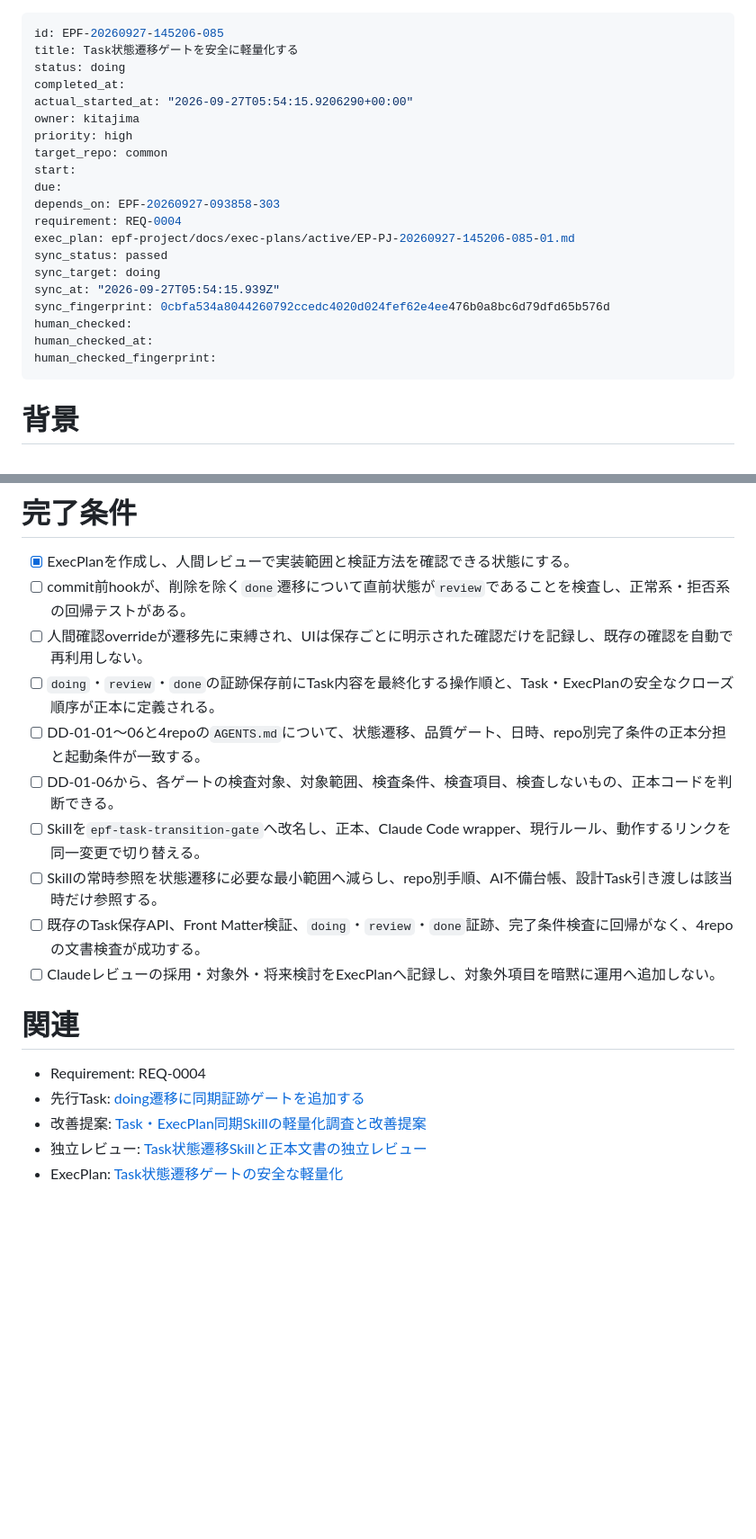
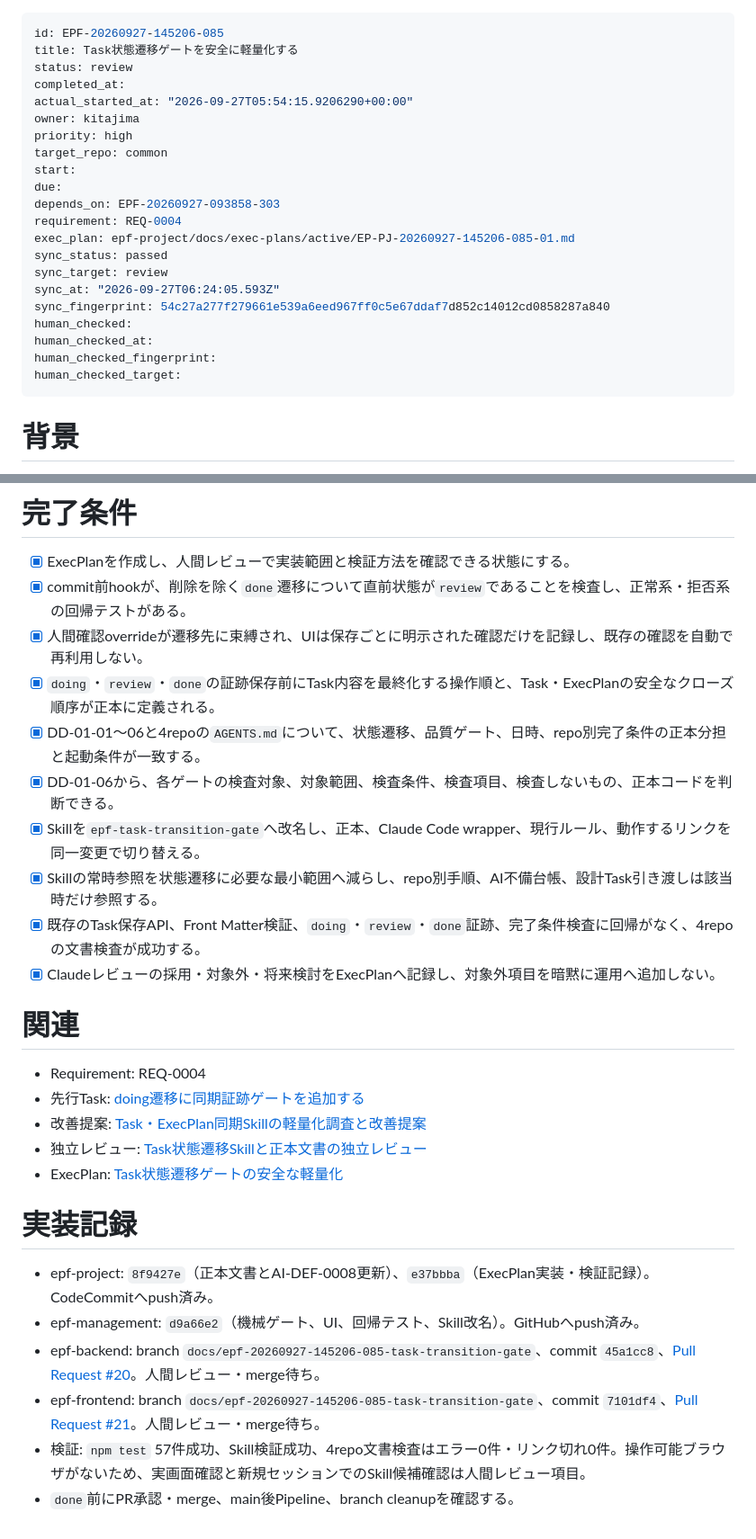
Before and after one commit to atkitajima-cloud/epf-management, a Markdown page: tasks/EPF-20260927-145206-085.md, 2 parts joined by grey strips. Shown at 90% size. GitHub-like rendering; blank space fills up the shorter version.

Commit message:
Task状態遷移ゲートをレビューへ進める

```diff
--- a/tasks/EPF-20260927-145206-085.md
+++ b/tasks/EPF-20260927-145206-085.md
@@ -1,7 +1,7 @@
 ---
 id: EPF-20260927-145206-085
 title: Task状態遷移ゲートを安全に軽量化する
-status: doing
+status: review
 completed_at:
 actual_started_at: "2026-09-27T05:54:15.9206290+00:00"
 owner: kitajima
@@ -13,12 +13,13 @@ depends_on: EPF-20260927-093858-303
 requirement: REQ-0004
 exec_plan: epf-project/docs/exec-plans/active/EP-PJ-20260927-145206-085-01.md
 sync_status: passed
-sync_target: doing
-sync_at: "2026-09-27T05:54:15.939Z"
-sync_fingerprint: 0cbfa534a8044260792ccedc4020d024fef62e4ee476b0a8bc6d79dfd65b576d
+sync_target: review
+sync_at: "2026-09-27T06:24:05.593Z"
+sync_fingerprint: 54c27a277f279661e539a6eed967ff0c5e67ddaf7d852c14012cd0858287a840
 human_checked:
 human_checked_at:
 human_checked_fingerprint:
+human_checked_target:
 ---
 
 # 背景
@@ -32,15 +33,15 @@ Task状態遷移の安全性を維持・強化しながら、正本の重複とS
 # 完了条件
 
 - [x] ExecPlanを作成し、人間レビューで実装範囲と検証方法を確認できる状態にする。
-- [ ] commit前hookが、削除を除く`done`遷移について直前状態が`review`であることを検査し、正常系・拒否系の回帰テストがある。
-- [ ] 人間確認overrideが遷移先に束縛され、UIは保存ごとに明示された確認だけを記録し、既存の確認を自動で再利用しない。
-- [ ] `doing`・`review`・`done`の証跡保存前にTask内容を最終化する操作順と、Task・ExecPlanの安全なクローズ順序が正本に定義される。
-- [ ] DD-01-01〜06と4repoの`AGENTS.md`について、状態遷移、品質ゲート、日時、repo別完了条件の正本分担と起動条件が一致する。
-- [ ] DD-01-06から、各ゲートの検査対象、対象範囲、検査条件、検査項目、検査しないもの、正本コードを判断できる。
-- [ ] Skillを`epf-task-transition-gate`へ改名し、正本、Claude Code wrapper、現行ルール、動作するリンクを同一変更で切り替える。
-- [ ] Skillの常時参照を状態遷移に必要な最小範囲へ減らし、repo別手順、AI不備台帳、設計Task引き渡しは該当時だけ参照する。
-- [ ] 既存のTask保存API、Front Matter検証、`doing`・`review`・`done`証跡、完了条件検査に回帰がなく、4repoの文書検査が成功する。
-- [ ] Claudeレビューの採用・対象外・将来検討をExecPlanへ記録し、対象外項目を暗黙に運用へ追加しない。
+- [x] commit前hookが、削除を除く`done`遷移について直前状態が`review`であることを検査し、正常系・拒否系の回帰テストがある。
+- [x] 人間確認overrideが遷移先に束縛され、UIは保存ごとに明示された確認だけを記録し、既存の確認を自動で再利用しない。
+- [x] `doing`・`review`・`done`の証跡保存前にTask内容を最終化する操作順と、Task・ExecPlanの安全なクローズ順序が正本に定義される。
+- [x] DD-01-01〜06と4repoの`AGENTS.md`について、状態遷移、品質ゲート、日時、repo別完了条件の正本分担と起動条件が一致する。
+- [x] DD-01-06から、各ゲートの検査対象、対象範囲、検査条件、検査項目、検査しないもの、正本コードを判断できる。
+- [x] Skillを`epf-task-transition-gate`へ改名し、正本、Claude Code wrapper、現行ルール、動作するリンクを同一変更で切り替える。
+- [x] Skillの常時参照を状態遷移に必要な最小範囲へ減らし、repo別手順、AI不備台帳、設計Task引き渡しは該当時だけ参照する。
+- [x] 既存のTask保存API、Front Matter検証、`doing`・`review`・`done`証跡、完了条件検査に回帰がなく、4repoの文書検査が成功する。
+- [x] Claudeレビューの採用・対象外・将来検討をExecPlanへ記録し、対象外項目を暗黙に運用へ追加しない。
 
 # 関連
 
@@ -49,3 +50,12 @@ Task状態遷移の安全性を維持・強化しながら、正本の重複とS
 - 改善提案: [Task・ExecPlan同期Skillの軽量化調査と改善提案](../../epf-project/docs/references/task-execplan-sync-skill-lightweight-review.md)
 - 独立レビュー: [Task状態遷移Skillと正本文書の独立レビュー](../../epf-project/docs/references/task-transition-gate-claude-opus-review.md)
 - ExecPlan: [Task状態遷移ゲートの安全な軽量化](../../epf-project/docs/exec-plans/active/EP-PJ-20260927-145206-085-01.md)
+
+# 実装記録
+
+- epf-project: `8f9427e`（正本文書とAI-DEF-0008更新）、`e37bbba`（ExecPlan実装・検証記録）。CodeCommitへpush済み。
+- epf-management: `d9a66e2`（機械ゲート、UI、回帰テスト、Skill改名）。GitHubへpush済み。
+- epf-backend: branch `docs/epf-20260927-145206-085-task-transition-gate`、commit `45a1cc8`、[Pull Request #20](https://ap-northeast-1.console.aws.amazon.com/codesuite/codecommit/repositories/epf-poc-backend/pull-requests/20?region=ap-northeast-1)。人間レビュー・merge待ち。
+- epf-frontend: branch `docs/epf-20260927-145206-085-task-transition-gate`、commit `7101df4`、[Pull Request #21](https://ap-northeast-1.console.aws.amazon.com/codesuite/codecommit/repositories/epf-poc-frontend/pull-requests/21?region=ap-northeast-1)。人間レビュー・merge待ち。
+- 検証: `npm test` 57件成功、Skill検証成功、4repo文書検査はエラー0件・リンク切れ0件。操作可能ブラウザがないため、実画面確認と新規セッションでのSkill候補確認は人間レビュー項目。
+- `done`前にPR承認・merge、main後Pipeline、branch cleanupを確認する。
```
